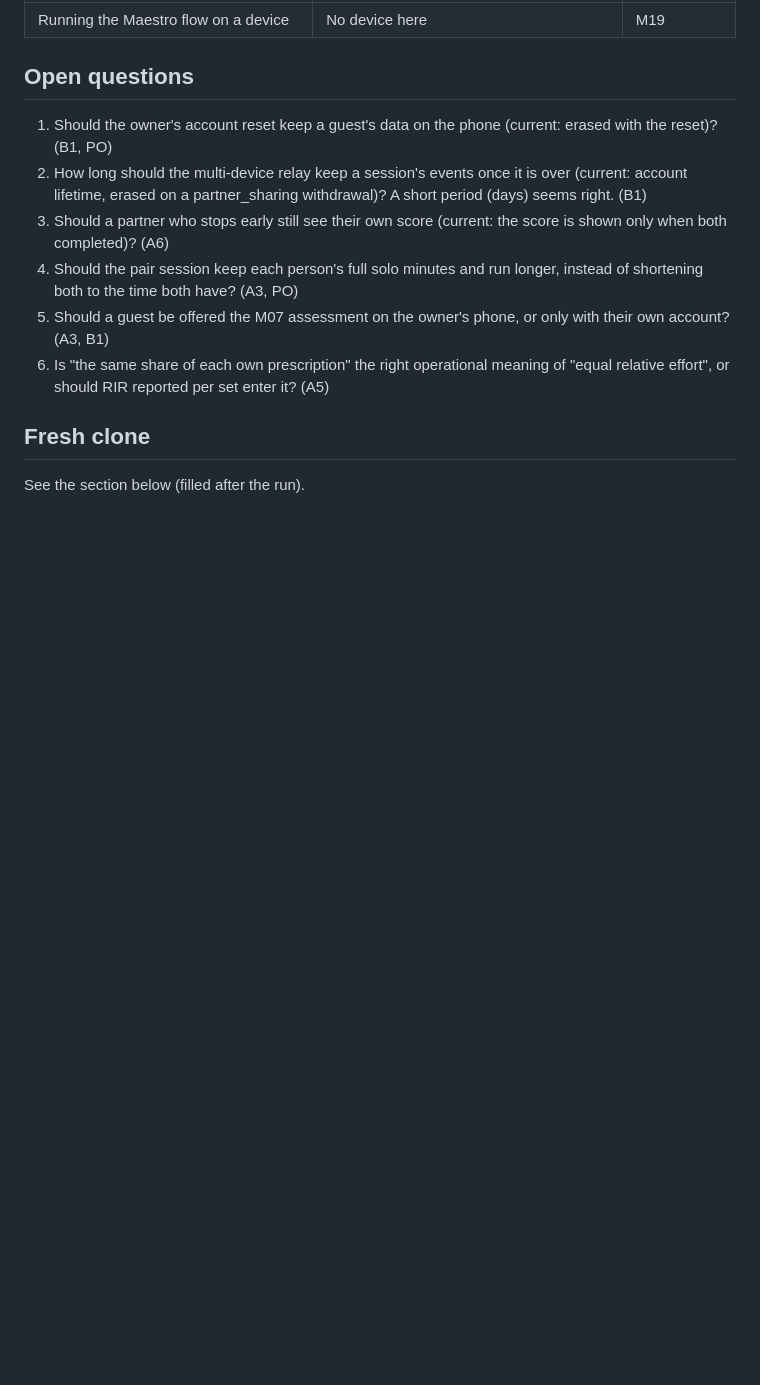
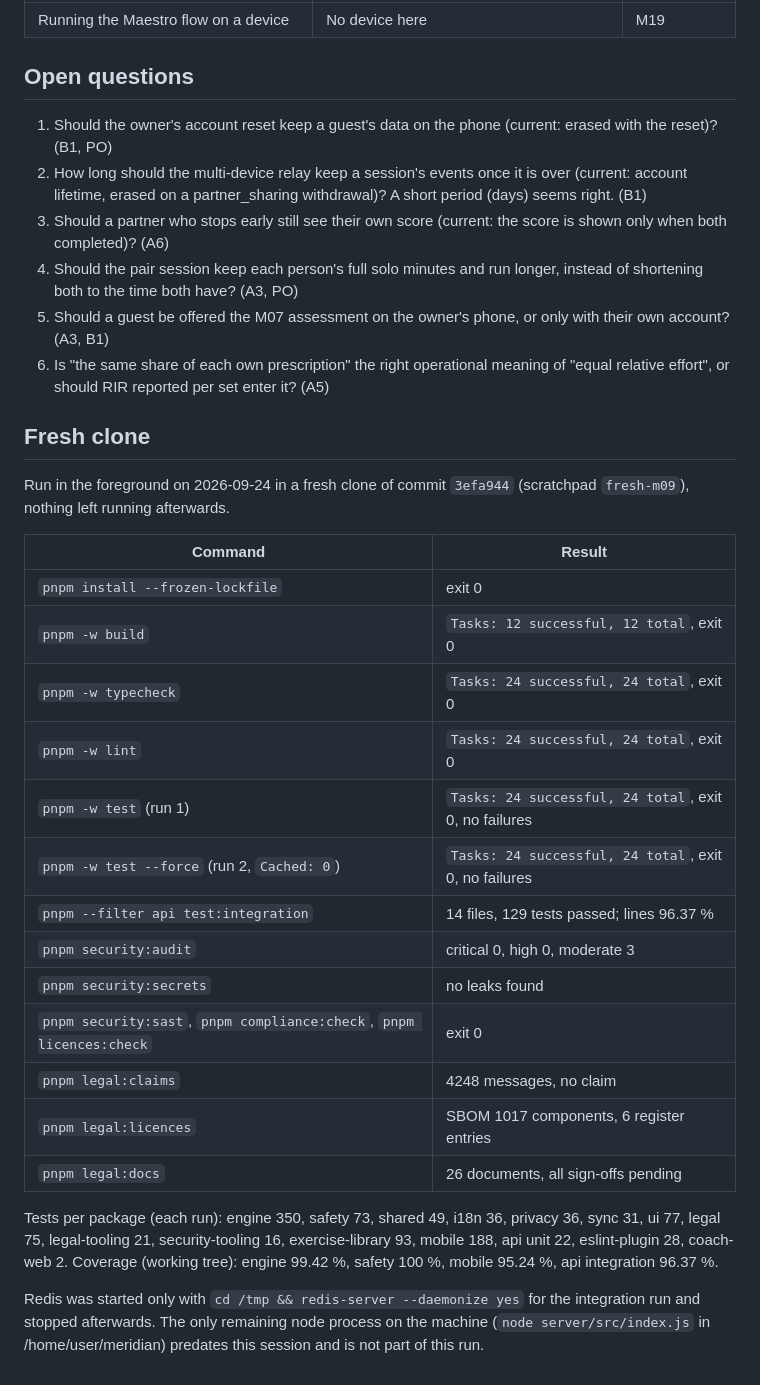
Before and after one commit to mliad313sn/fitadapt, a Markdown page: docs/status/M09.md, the part around the change. Rendered like a GitHub page; blank space fills up the shorter version.

Commit message:
docs(m09): record fresh-clone results
Co-Authored-By: Claude Opus 5.5 <noreply@anthropic.com>
Claude-Session: https://claude.ai/code/session_013FmccoinR8teLZqBLrxC3n

```diff
--- a/docs/status/M09.md
+++ b/docs/status/M09.md
@@ -147,4 +147,24 @@ S1–S7 are untouched and not configurable; the pair planner applies none of the
 
 ## Fresh clone
 
-See the section below (filled after the run).
+Run in the foreground on 2026-09-24 in a fresh clone of commit `3efa944` (scratchpad `fresh-m09`), nothing left running afterwards.
+
+| Command | Result |
+|---|---|
+| `pnpm install --frozen-lockfile` | exit 0 |
+| `pnpm -w build` | `Tasks: 12 successful, 12 total`, exit 0 |
+| `pnpm -w typecheck` | `Tasks: 24 successful, 24 total`, exit 0 |
+| `pnpm -w lint` | `Tasks: 24 successful, 24 total`, exit 0 |
+| `pnpm -w test` (run 1) | `Tasks: 24 successful, 24 total`, exit 0, no failures |
+| `pnpm -w test --force` (run 2, `Cached: 0`) | `Tasks: 24 successful, 24 total`, exit 0, no failures |
+| `pnpm --filter api test:integration` | 14 files, 129 tests passed; lines 96.37 % |
+| `pnpm security:audit` | critical 0, high 0, moderate 3 |
+| `pnpm security:secrets` | no leaks found |
+| `pnpm security:sast`, `pnpm compliance:check`, `pnpm licences:check` | exit 0 |
+| `pnpm legal:claims` | 4248 messages, no claim |
+| `pnpm legal:licences` | SBOM 1017 components, 6 register entries |
+| `pnpm legal:docs` | 26 documents, all sign-offs pending |
+
+Tests per package (each run): engine 350, safety 73, shared 49, i18n 36, privacy 36, sync 31, ui 77, legal 75, legal-tooling 21, security-tooling 16, exercise-library 93, mobile 188, api unit 22, eslint-plugin 28, coach-web 2. Coverage (working tree): engine 99.42 %, safety 100 %, mobile 95.24 %, api integration 96.37 %.
+
+Redis was started only with `cd /tmp && redis-server --daemonize yes` for the integration run and stopped afterwards. The only remaining node process on the machine (`node server/src/index.js` in /home/user/meridian) predates this session and is not part of this run.
```
